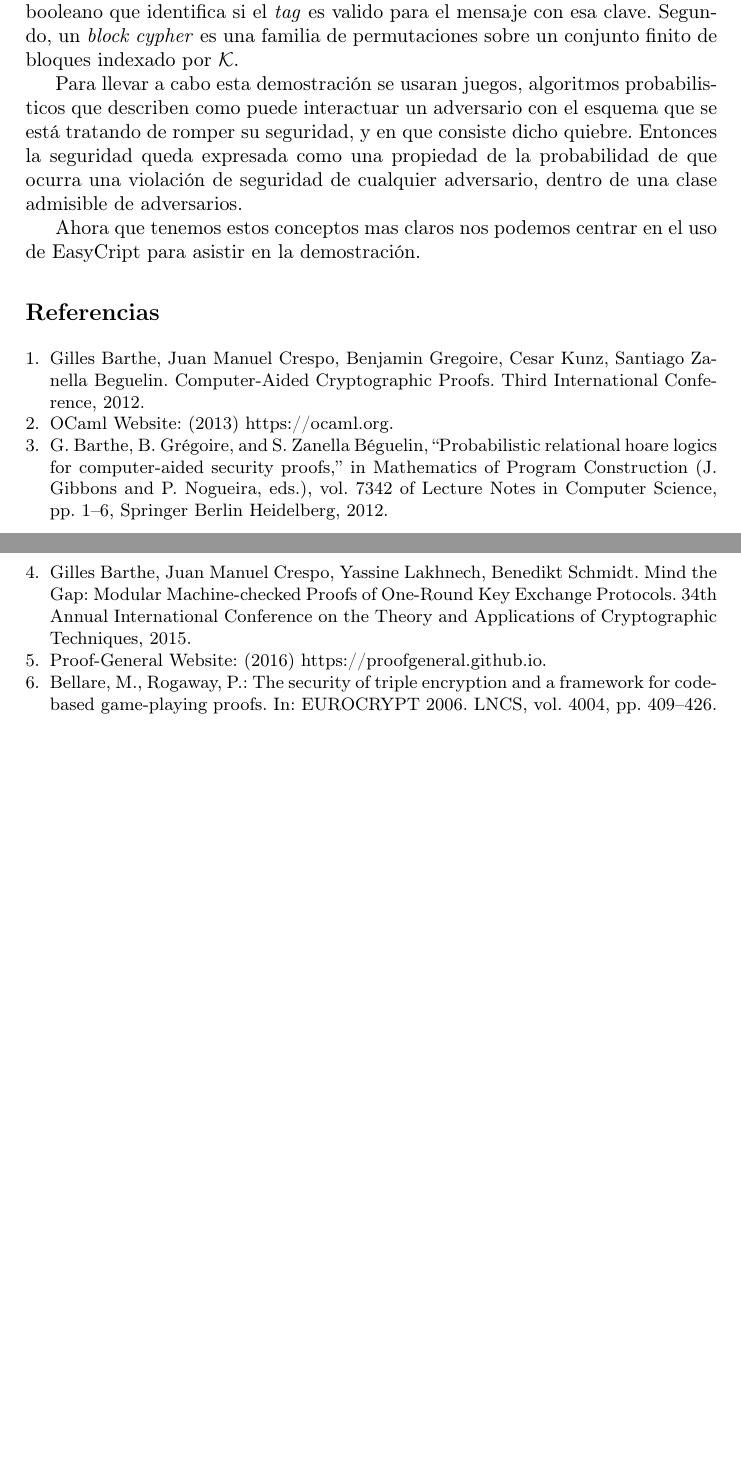
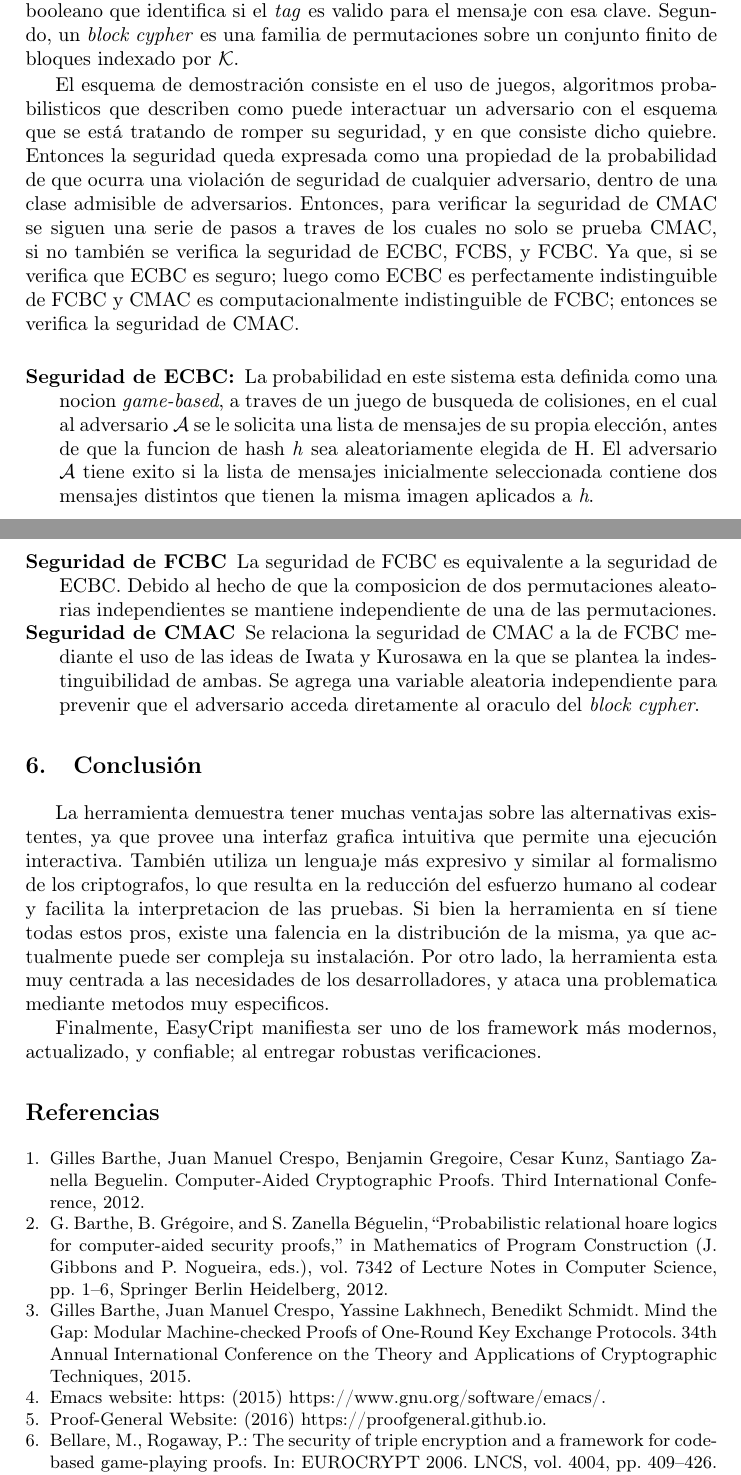
Before and after one commit to HuairaG/paper-easycrypt, a LaTeX paper (caso.tex): two parts of pages 6 and 7 of 7 before the commit and two parts of pages 6 and 7 of 8 after it, joined at a grey line, cut so that both start at the same text, the shorter picture padded with empty space. Compiled offline with pdfLaTeX.

Commit message:
terminamo wacho

```diff
--- a/caso.tex
+++ b/caso.tex
@@ -146,9 +146,23 @@ La seguridad de hashed Elgamal puede ser reducida a la suposición de \textbf{Co
 
 Para comprender el mecanismo de CMAC es necesario entender algunos conceptos escenciales de MAC y \textit{block cypher}. Primero, un esquema MAC se compone de tres algoritmos, un algoritmo probabilistico generador de claves, que para la entrada de parámetros de seguridad devuelve una clave \textit{k} $\in$ $\mathcal{K}$ \textit{keyspace}; un algoritmo de \textit{tagging} que dado una clave y un mensaje, genera un \textit{tag}; y un algoritmo de verificación, que dado una clave, un mensaje, y un \textit{tag}, devuelve un booleano que identifica si el \textit{tag} es valido para el mensaje con esa clave. Segundo, un \textit{block cypher} es una familia de permutaciones sobre un conjunto finito de bloques indexado por $\mathcal{K}$.
 
-Para llevar a cabo esta demostración se usaran juegos, algoritmos probabilisticos que describen como puede interactuar un adversario con el esquema que se está tratando de romper su seguridad, y en que consiste dicho quiebre. Entonces la seguridad queda expresada como una propiedad de la probabilidad de que ocurra una violación de seguridad de cualquier adversario, dentro de una clase admisible de adversarios.
+El esquema de demostración consiste en el uso de juegos, algoritmos probabilisticos que describen como puede interactuar un adversario con el esquema que se está tratando de romper su seguridad, y en que consiste dicho quiebre. Entonces la seguridad queda expresada como una propiedad de la probabilidad de que ocurra una violación de seguridad de cualquier adversario, dentro de una clase admisible de adversarios. Entonces, para verificar la seguridad de CMAC se siguen una serie de pasos a traves de los cuales no solo se prueba CMAC, si no también se verifica la seguridad de ECBC, FCBS, y FCBC. Ya que, si se verifica que ECBC es seguro; luego como ECBC es perfectamente indistinguible de FCBC y CMAC es computacionalmente indistinguible de FCBC; entonces se verifica la seguridad de CMAC.
 
-Ahora que tenemos estos conceptos mas claros nos podemos centrar en el uso de EasyCript para asistir en la demostración.
+\begin{description}
+\item[Seguridad de ECBC:] La probabilidad en este sistema esta definida como una nocion \textit{game-based}, a traves de un juego de busqueda de colisiones, en el cual al adversario $\mathcal{A}$ se le solicita una lista de mensajes de su propia elección, antes de que la funcion de hash \textit{h} sea aleatoriamente elegida de H. El adversario $\mathcal{A}$ tiene exito si la lista de mensajes inicialmente seleccionada contiene dos mensajes distintos que tienen la misma imagen aplicados a \textit{h}.
+
+\item[Seguridad de FCBC] La seguridad de FCBC es equivalente a la seguridad de ECBC. Debido al hecho de que la composicion de dos permutaciones aleatorias independientes se mantiene independiente de una de las permutaciones.
+
+\item[Seguridad de CMAC] Se relaciona la seguridad de CMAC a la de FCBC mediante el uso de las ideas de Iwata y Kurosawa en la que se plantea la indestinguibilidad de ambas. Se agrega una variable aleatoria independiente para prevenir que el adversario acceda diretamente al oraculo del \textit{block cypher}.
+\end{description}
+
+\section{Conclusión}
+
+La herramienta demuestra tener muchas ventajas sobre las alternativas existentes, ya que provee una interfaz grafica intuitiva que permite una ejecución interactiva. También utiliza un lenguaje más expresivo y similar al formalismo de los criptografos, lo que resulta en la reducción del esfuerzo humano al codear y facilita la interpretacion de las pruebas. Si bien la herramienta en sí tiene todas estos pros, existe una falencia en la distribución de la misma, ya que actualmente puede ser compleja su instalación. Por otro lado, la herramienta esta muy centrada a las necesidades de los desarrolladores, y ataca una problematica mediante metodos muy especificos.
+
+Finalmente, EasyCript manifiesta ser uno de los framework más modernos, actualizado, y confiable; al entregar robustas verificaciones.
+
+
 
 %En el area de estudio de la cryptografia una nocion importante a la hora de diseñar un esquema criptografico es el de indistinguibilidad respecto a una \textit{funcion random}.
 
@@ -157,8 +171,6 @@ Ahora que tenemos estos conceptos mas claros nos podemos centrar en el uso de Ea
 \begin{thebibliography}{8}
 \bibitem{ref_article1}
 Gilles Barthe, Juan Manuel Crespo, Benjamin Gregoire, Cesar Kunz, Santiago Zanella Beguelin. Computer-Aided Cryptographic Proofs. Third International Conference, 2012.
-\bibitem{ref_webpage1}
-OCaml Website: (2013) https://ocaml.org.
 \bibitem{ref_book1}
 G. Barthe, B. Grégoire, and S. Zanella Béguelin, “Probabilistic relational hoare
 logics for computer-aided security proofs,” in Mathematics of Program Construction
@@ -167,6 +179,8 @@ Computer Science, pp. 1–6, Springer Berlin Heidelberg, 2012.
 \bibitem{ref_article2}
 Gilles Barthe, Juan Manuel Crespo, Yassine Lakhnech, Benedikt Schmidt. Mind the Gap: Modular Machine-checked Proofs of One-Round Key Exchange Protocols. 34th Annual International Conference on the Theory and Applications of Cryptographic Techniques, 2015.
 \bibitem{ref_webpage2}
+Emacs website: https: (2015) https://www.gnu.org/software/emacs/.
+\bibitem{ref_webpage1}
 Proof-General Website: (2016) https://proofgeneral.github.io.
 \bibitem{ref_article3}
 Bellare, M., Rogaway, P.: The security of triple encryption and a framework for
```
Also changed, not shown: caso.tex (10 more changed lines).
